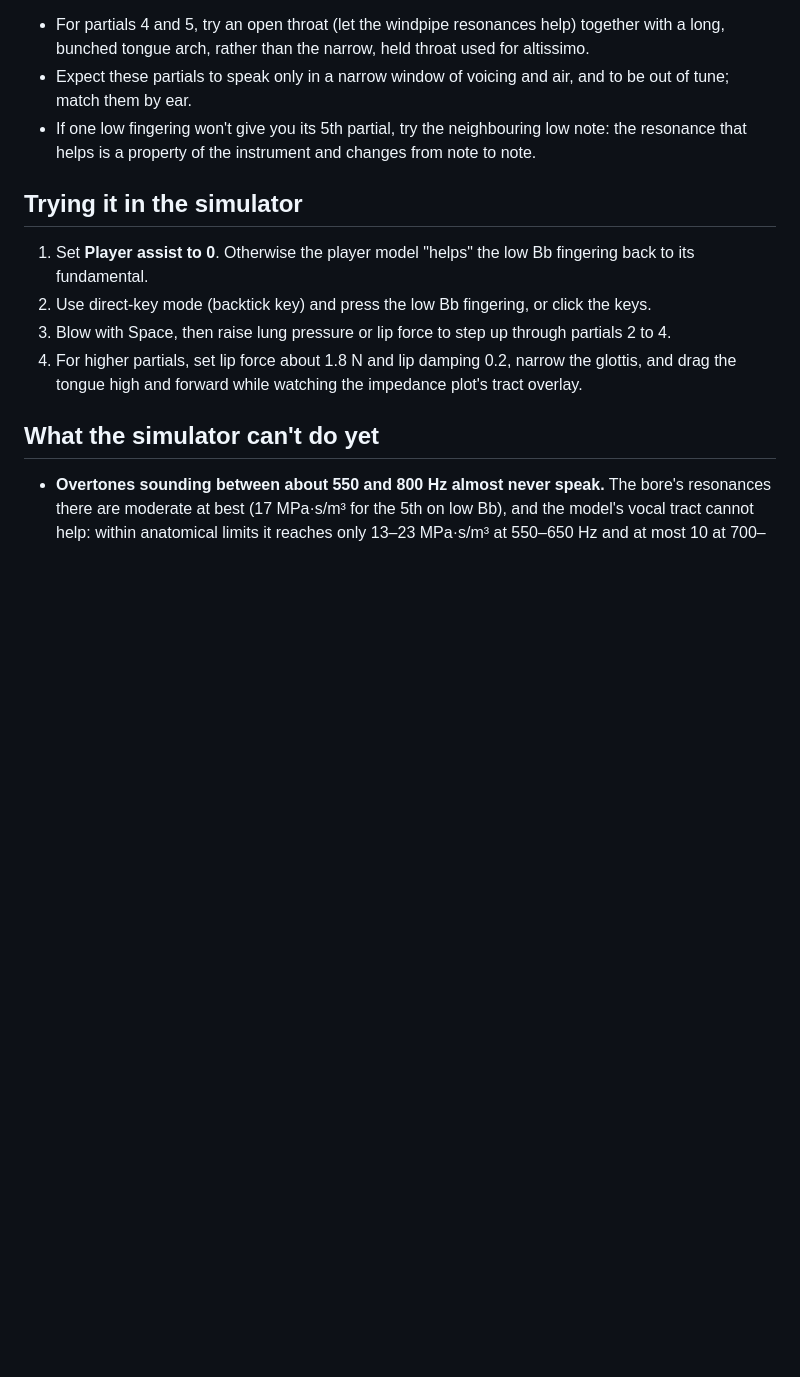
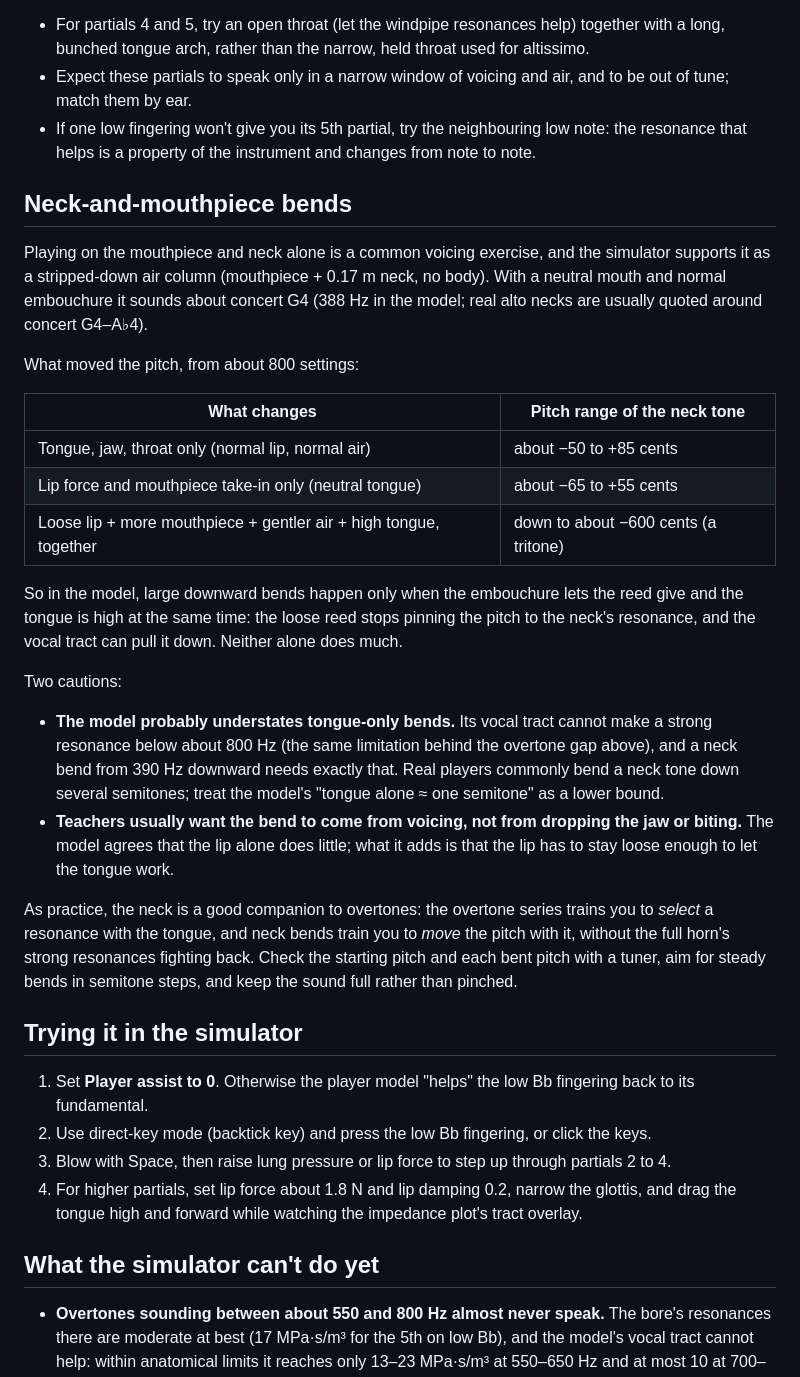
Before and after one commit to ariqchowdhury/sax-sim, a Markdown page: docs/OVERTONES.md, the part around the change. Rendered like a GitHub page; blank space fills up the shorter version.

Commit message:
OVERTONES.md: neck-and-mouthpiece bend findings
Co-Authored-By: Claude Opus 5.5 (1M context) <noreply@anthropic.com>

```diff
--- a/docs/OVERTONES.md
+++ b/docs/OVERTONES.md
@@ -152,6 +152,41 @@ some players find particular partials on particular low notes much easier than o
 - If one low fingering won't give you its 5th partial, try the neighbouring low note: the
   resonance that helps is a property of the instrument and changes from note to note.
 
+## Neck-and-mouthpiece bends
+
+Playing on the mouthpiece and neck alone is a common voicing exercise, and the simulator
+supports it as a stripped-down air column (mouthpiece + 0.17 m neck, no body). With a neutral
+mouth and normal embouchure it sounds about concert G4 (388 Hz in the model; real alto necks are
+usually quoted around concert G4–A♭4).
+
+What moved the pitch, from about 800 settings:
+
+| What changes | Pitch range of the neck tone |
+|---|---|
+| Tongue, jaw, throat only (normal lip, normal air) | about −50 to +85 cents |
+| Lip force and mouthpiece take-in only (neutral tongue) | about −65 to +55 cents |
+| Loose lip + more mouthpiece + gentler air + high tongue, together | down to about −600 cents (a tritone) |
+
+So in the model, large downward bends happen only when the embouchure lets the reed give and the
+tongue is high at the same time: the loose reed stops pinning the pitch to the neck's resonance,
+and the vocal tract can pull it down. Neither alone does much.
+
+Two cautions:
+
+- **The model probably understates tongue-only bends.** Its vocal tract cannot make a strong
+  resonance below about 800 Hz (the same limitation behind the overtone gap above), and a neck
+  bend from 390 Hz downward needs exactly that. Real players commonly bend a neck tone down
+  several semitones; treat the model's "tongue alone ≈ one semitone" as a lower bound.
+- **Teachers usually want the bend to come from voicing, not from dropping the jaw or biting.**
+  The model agrees that the lip alone does little; what it adds is that the lip has to stay
+  loose enough to let the tongue work.
+
+As practice, the neck is a good companion to overtones: the overtone series trains you to
+*select* a resonance with the tongue, and neck bends train you to *move* the pitch with it,
+without the full horn's strong resonances fighting back. Check the starting pitch and each bent
+pitch with a tuner, aim for steady bends in semitone steps, and keep the sound full rather than
+pinched.
+
 ## Trying it in the simulator
 
 1. Set **Player assist to 0**. Otherwise the player model "helps" the low Bb fingering back to
```
